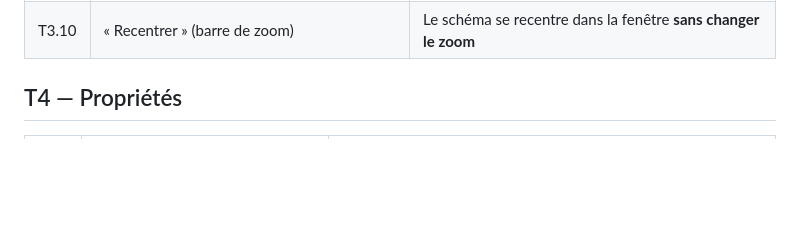
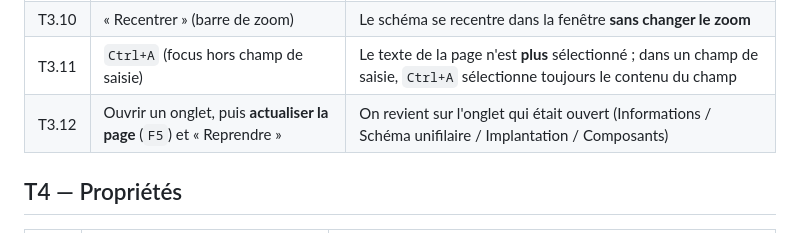
Before and after one commit to doddoreul/elecschema, a Markdown page: TESTS.md, the part around the change. Drawn GitHub-style; blank space fills up the shorter version.

```diff
--- a/TESTS.md
+++ b/TESTS.md
@@ -40,6 +40,8 @@ App : `npm start` (bureau) ou `node tools/serve-browser.js` (navigateur local).
 | T3.8 | `Ctrl+Z` / `Ctrl+Y` | Annuler / rétablir |
 | T3.9 | `Maj + clic` sur plusieurs éléments | Sélection multiple |
 | T3.10 | « Recentrer » (barre de zoom) | Le schéma se recentre dans la fenêtre **sans changer le zoom** |
+| T3.11 | `Ctrl+A` (focus hors champ de saisie) | Le texte de la page n'est **plus** sélectionné ; dans un champ de saisie, `Ctrl+A` sélectionne toujours le contenu du champ |
+| T3.12 | Ouvrir un onglet, puis **actualiser la page** (`F5`) et « Reprendre » | On revient sur l'onglet qui était ouvert (Informations / Schéma unifilaire / Implantation / Composants) |
 
 ## T4 — Propriétés
 
```
Also changed, not shown: AGENT.md (+6 -0 lines).
